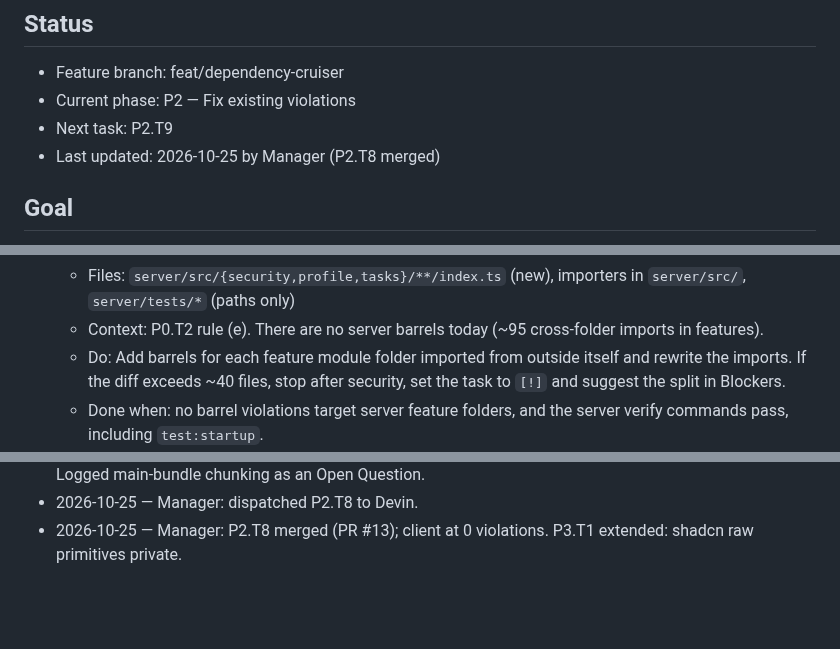
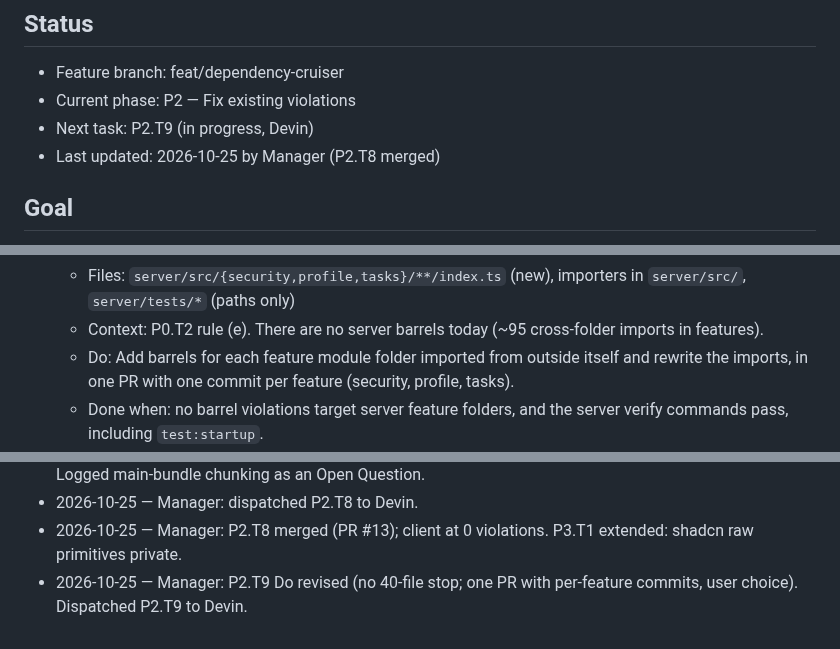
Before and after one commit to 1984Rakesh/SampleWebApp, a Markdown page: plans/dependency-cruiser.md, 3 parts joined by grey strips. Drawn GitHub-style; blank space fills up the shorter version.

Commit message:
P2.T9: revise Do; mark in progress
Co-Authored-By: Claude Opus 5.5 <noreply@anthropic.com>
Claude-Session: https://claude.ai/code/session_015DNwdL82kAs6buQ52rp6Mb

```diff
--- a/plans/dependency-cruiser.md
+++ b/plans/dependency-cruiser.md
@@ -3,7 +3,7 @@
 ## Status
 - Feature branch: feat/dependency-cruiser
 - Current phase: P2 — Fix existing violations
-- Next task: P2.T9
+- Next task: P2.T9 (in progress, Devin)
 - Last updated: 2026-10-25 by Manager (P2.T8 merged)
 
 ## Goal
@@ -267,7 +267,7 @@ Exit criteria: `npm run check:architecture` reports 0 violations on both sides,
   - PR: —
   - Files: `server/src/{security,profile,tasks}/**/index.ts` (new), importers in `server/src/`, `server/tests/*` (paths only)
   - Context: P0.T2 rule (e). There are no server barrels today (~95 cross-folder imports in features).
-  - Do: Add barrels for each feature module folder imported from outside itself and rewrite the imports. If the diff exceeds ~40 files, stop after security, set the task to `[!]` and suggest the split in Blockers.
+  - Do: Add barrels for each feature module folder imported from outside itself and rewrite the imports, in one PR with one commit per feature (security, profile, tasks).
   - Done when: no barrel violations target server feature folders, and the server verify commands pass, including `test:startup`.
   - Depends on: P2.T8
   - Notes:
@@ -367,3 +367,4 @@ Exit criteria: CI fails any PR with an architecture violation, and the docs list
 - 2026-10-25 — Manager: P2.T7 merged (PR #12). P2.T8 extended: trim unused barrel exports client-wide. Logged main-bundle chunking as an Open Question.
 - 2026-10-25 — Manager: dispatched P2.T8 to Devin.
 - 2026-10-25 — Manager: P2.T8 merged (PR #13); client at 0 violations. P3.T1 extended: shadcn raw primitives private.
+- 2026-10-25 — Manager: P2.T9 Do revised (no 40-file stop; one PR with per-feature commits, user choice). Dispatched P2.T9 to Devin.
```
Also changed, not shown: other parts of plans/dependency-cruiser.md (+1 -1 lines).
